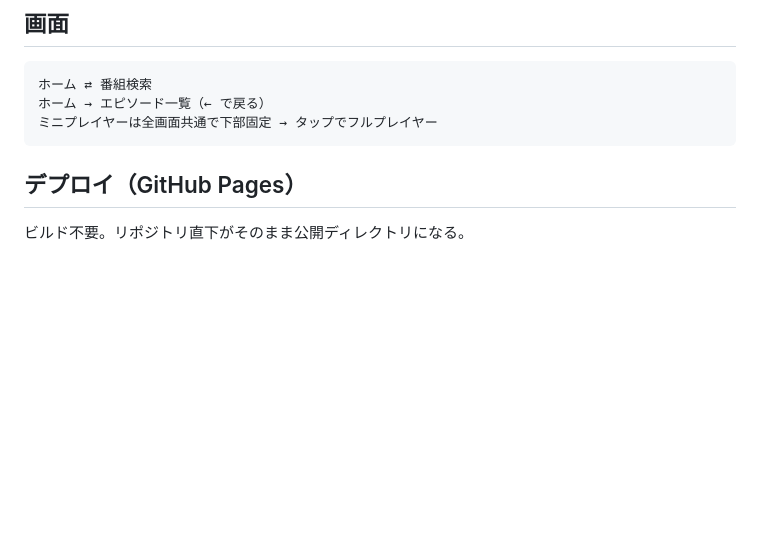
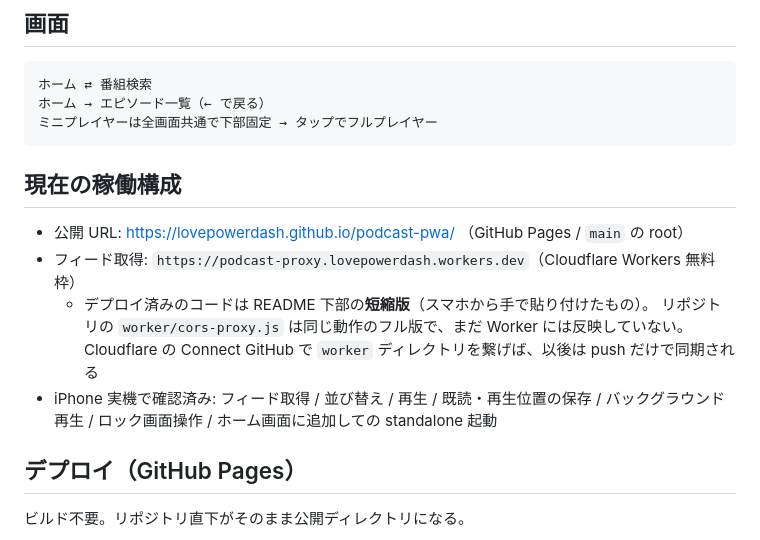
Before and after one commit to lovepowerdash/podcast-pwa, a Markdown page: README.md, the part around the change. GitHub-like rendering; blank space fills up the shorter version.

Commit message:
稼働構成と実機確認の結果をREADMEに記録する
公開URL、使用中のCloudflare Worker、デプロイ済みコードとリポジトリの差異、
iPhone実機で確認できた項目を明記した。

Co-Authored-By: Claude Opus 5 <noreply@anthropic.com>
Claude-Session: https://claude.ai/code/session_01PbpB7RFvj916VN8GcQgUgj

````diff
--- a/README.md
+++ b/README.md
@@ -22,6 +22,16 @@ GitHub Pages などの無料枠にそのまま置いて iPhone のホーム画
 ホーム → エピソード一覧（← で戻る）
 ミニプレイヤーは全画面共通で下部固定 → タップでフルプレイヤー
 ```
+
+## 現在の稼働構成
+
+- 公開 URL: https://lovepowerdash.github.io/podcast-pwa/ （GitHub Pages / `main` の root）
+- フィード取得: `https://podcast-proxy.lovepowerdash.workers.dev`（Cloudflare Workers 無料枠）
+  - デプロイ済みのコードは README 下部の**短縮版**（スマホから手で貼り付けたもの）。
+    リポジトリの `worker/cors-proxy.js` は同じ動作のフル版で、まだ Worker には反映していない。
+    Cloudflare の Connect GitHub で `worker` ディレクトリを繋げば、以後は push だけで同期される
+- iPhone 実機で確認済み: フィード取得 / 並び替え / 再生 / 既読・再生位置の保存 /
+  バックグラウンド再生 / ロック画面操作 / ホーム画面に追加しての standalone 起動
 
 ## デプロイ（GitHub Pages）
 
````
